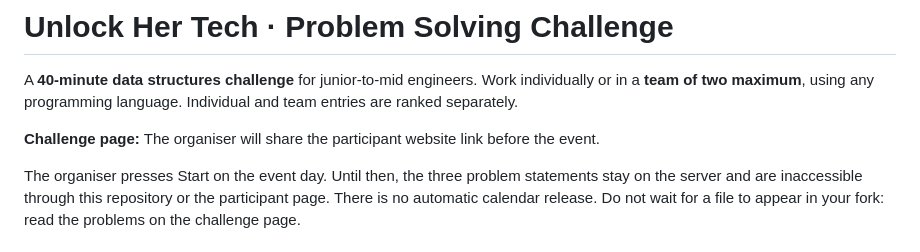
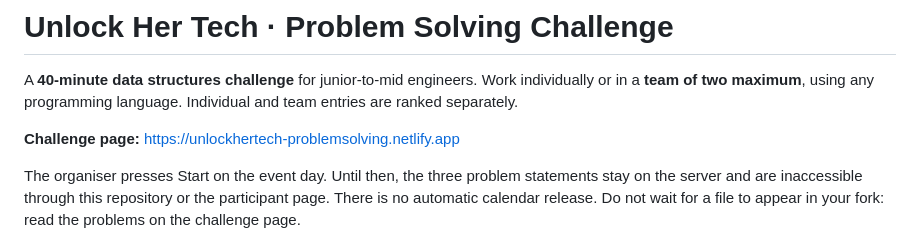
Before and after one commit to Unlock-Her-Tech/Problem-solving-challenge, a Markdown page: README.md, the part around the change. Rendered like a GitHub page.

Commit message:
Use Netlify challenge address in participant and organiser instructions

```diff
--- a/README.md
+++ b/README.md
@@ -2,7 +2,7 @@
 
 A **40-minute data structures challenge** for junior-to-mid engineers. Work individually or in a **team of two maximum**, using any programming language. Individual and team entries are ranked separately.
 
-**Challenge page:** The organiser will share the participant website link before the event.
+**Challenge page:** https://unlockhertech-problemsolving.netlify.app
 
 The organiser presses Start on the event day. Until then, the three problem statements stay on the server and are inaccessible through this repository or the participant page. There is no automatic calendar release. Do not wait for a file to appear in your fork: read the problems on the challenge page.
 
```
Also changed, not shown: ORGANISER.md (+4 -0 lines).
